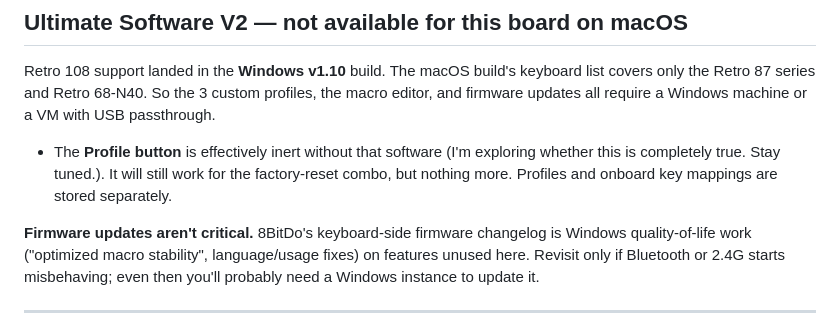
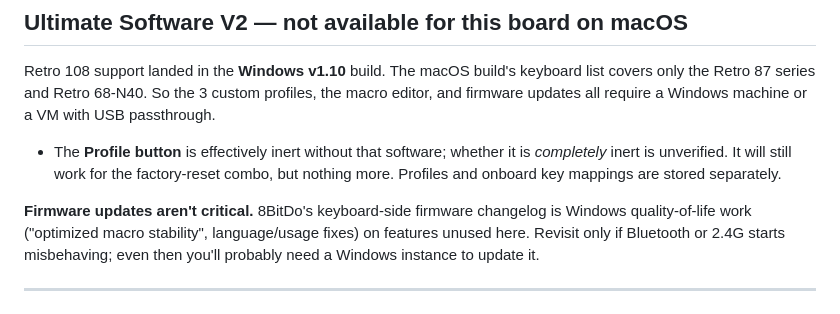
Before and after one commit to CharlieAvocado/retro108-macmap, a Markdown page: NOTES.md, the part around the change. GitHub-like rendering.

```diff
--- a/NOTES.md
+++ b/NOTES.md
@@ -168,7 +168,7 @@ Fast Key Mapping records physical keypresses, and this board has no keys above `
 ## Ultimate Software V2 — not available for this board on macOS
 
 Retro 108 support landed in the **Windows v1.10** build. The macOS build's keyboard list covers only the Retro 87 series and Retro 68-N40. So the 3 custom profiles, the macro editor, and firmware updates all require a Windows machine or a VM with USB passthrough.
-* The **Profile button** is effectively inert without that software (I'm exploring whether this is completely true. Stay tuned.). It will still work for the factory-reset combo, but nothing more. Profiles and onboard key mappings are stored separately.
+* The **Profile button** is effectively inert without that software; whether it is *completely* inert is unverified. It will still work for the factory-reset combo, but nothing more. Profiles and onboard key mappings are stored separately.
 
 **Firmware updates aren't critical.** 8BitDo's keyboard-side firmware changelog is Windows quality-of-life work ("optimized macro stability", language/usage fixes) on features unused here. Revisit only if Bluetooth or 2.4G starts misbehaving; even then you'll probably need a Windows instance to update it.
 
```
Also changed, not shown: README.md (+1 -1 lines).
